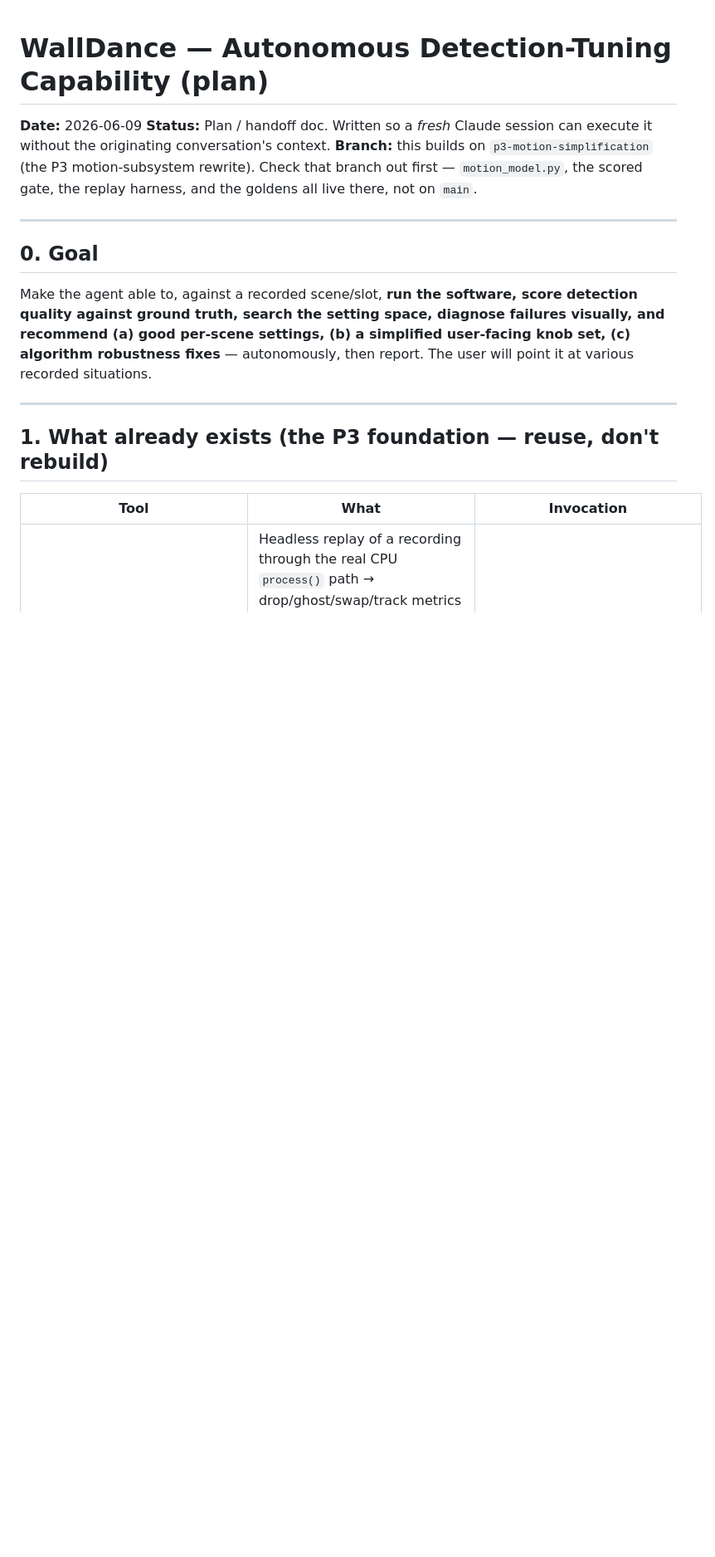
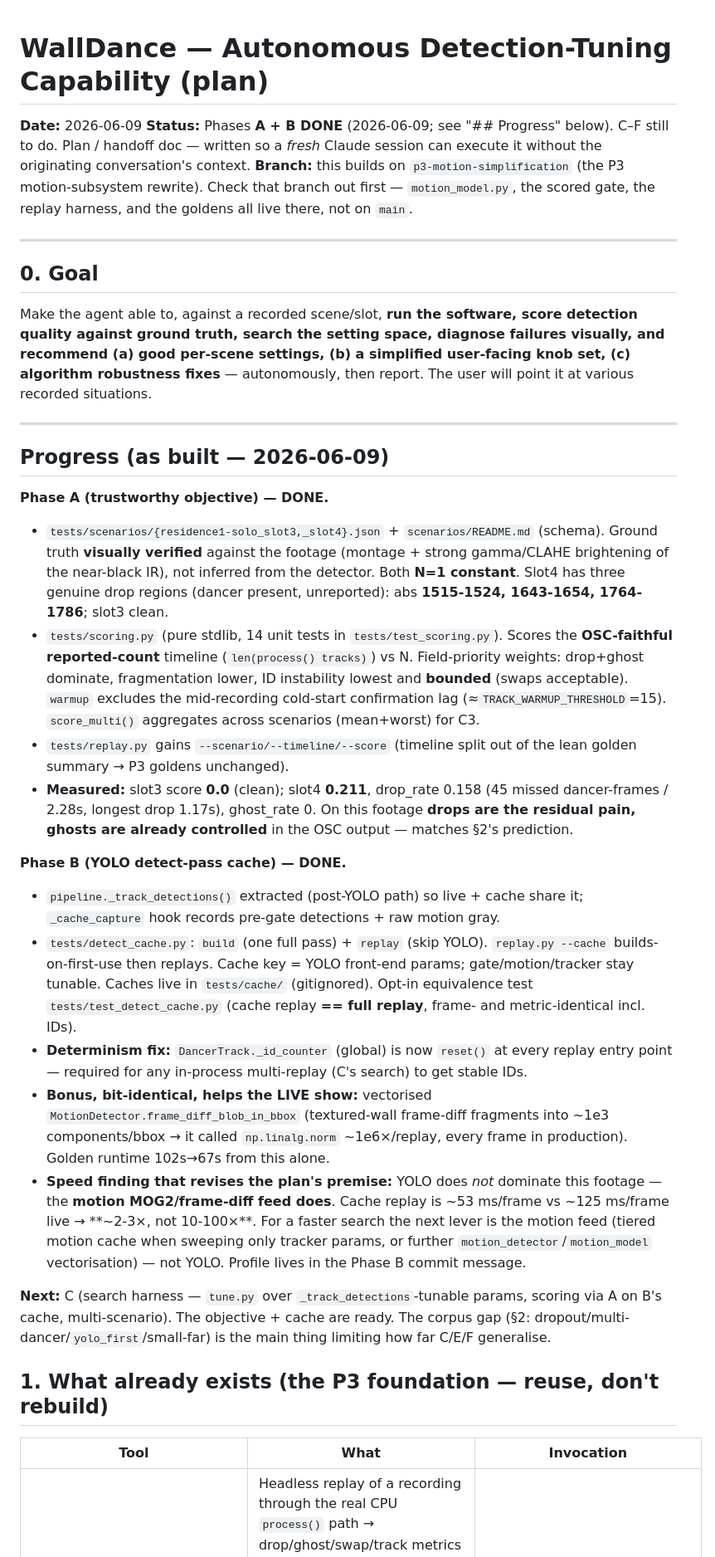
Before and after one commit to Hemisphere-Project/WallDance, a Markdown page: docs/TUNING.md, the part around the change. Shown at 83% size. Rendered like a GitHub page; blank space fills up the shorter version.

Commit message:
docs: TUNING.md — Phases A + B done, with measured findings
Mark A (ground-truth scoring) + B (YOLO detect-pass cache) complete; record the
verified ground truth (both slots N=1, slot4 drop regions), the slot3=0.0 /
slot4=0.211 baseline, and the key revision to the plan's premise: the motion
feed (not YOLO) dominates this footage, so the cache nets ~2-3x not 10-100x.
Points the next session at Phase C.

```diff
--- a/docs/TUNING.md
+++ b/docs/TUNING.md
@@ -1,7 +1,8 @@
 # WallDance — Autonomous Detection-Tuning Capability (plan)
 
 **Date:** 2026-06-09
-**Status:** Plan / handoff doc. Written so a *fresh* Claude session can execute it
+**Status:** Phases **A + B DONE** (2026-06-09; see "## Progress" below). C–F still
+to do. Plan / handoff doc — written so a *fresh* Claude session can execute it
 without the originating conversation's context.
 **Branch:** this builds on `p3-motion-simplification` (the P3 motion-subsystem
 rewrite). Check that branch out first — `motion_model.py`, the scored gate, the
@@ -18,6 +19,55 @@ user-facing knob set, (c) algorithm robustness fixes** — autonomously, then
 report. The user will point it at various recorded situations.
 
 ---
+
+## Progress (as built — 2026-06-09)
+
+**Phase A (trustworthy objective) — DONE.**
+- `tests/scenarios/{residence1-solo_slot3,_slot4}.json` + `scenarios/README.md`
+  (schema). Ground truth **visually verified** against the footage (montage +
+  strong gamma/CLAHE brightening of the near-black IR), not inferred from the
+  detector. Both **N=1 constant**. Slot4 has three genuine drop regions (dancer
+  present, unreported): abs **1515-1524, 1643-1654, 1764-1786**; slot3 clean.
+- `tests/scoring.py` (pure stdlib, 14 unit tests in `tests/test_scoring.py`).
+  Scores the **OSC-faithful reported-count** timeline (`len(process() tracks)`)
+  vs N. Field-priority weights: drop+ghost dominate, fragmentation lower, ID
+  instability lowest and **bounded** (swaps acceptable). `warmup` excludes the
+  mid-recording cold-start confirmation lag (≈`TRACK_WARMUP_THRESHOLD`=15).
+  `score_multi()` aggregates across scenarios (mean+worst) for C3.
+- `tests/replay.py` gains `--scenario/--timeline/--score` (timeline split out of
+  the lean golden summary → P3 goldens unchanged).
+- **Measured:** slot3 score **0.0** (clean); slot4 **0.211**, drop_rate 0.158
+  (45 missed dancer-frames / 2.28s, longest drop 1.17s), ghost_rate 0. On this
+  footage **drops are the residual pain, ghosts are already controlled** in the
+  OSC output — matches §2's prediction.
+
+**Phase B (YOLO detect-pass cache) — DONE.**
+- `pipeline._track_detections()` extracted (post-YOLO path) so live + cache share
+  it; `_cache_capture` hook records pre-gate detections + raw motion gray.
+- `tests/detect_cache.py`: `build` (one full pass) + `replay` (skip YOLO).
+  `replay.py --cache` builds-on-first-use then replays. Cache key = YOLO
+  front-end params; gate/motion/tracker stay tunable. Caches live in
+  `tests/cache/` (gitignored). Opt-in equivalence test
+  `tests/test_detect_cache.py` (cache replay **== full replay**, frame- and
+  metric-identical incl. IDs).
+- **Determinism fix:** `DancerTrack._id_counter` (global) is now `reset()` at
+  every replay entry point — required for any in-process multi-replay (C's
+  search) to get stable IDs.
+- **Bonus, bit-identical, helps the LIVE show:** vectorised
+  `MotionDetector.frame_diff_blob_in_bbox` (textured-wall frame-diff fragments
+  into ~1e3 components/bbox → it called `np.linalg.norm` ~1e6×/replay, every
+  frame in production). Golden runtime 102s→67s from this alone.
+- **Speed finding that revises the plan's premise:** YOLO does *not* dominate
+  this footage — the **motion MOG2/frame-diff feed does**. Cache replay is
+  ~53 ms/frame vs ~125 ms/frame live → **~2-3×, not 10-100×**. For a faster
+  search the next lever is the motion feed (tiered motion cache when sweeping
+  only tracker params, or further `motion_detector`/`motion_model` vectorisation)
+  — not YOLO. Profile lives in the Phase B commit message.
+
+**Next:** C (search harness — `tune.py` over `_track_detections`-tunable params,
+scoring via A on B's cache, multi-scenario). The objective + cache are ready.
+The corpus gap (§2: dropout/multi-dancer/`yolo_first`/small-far) is the main
+thing limiting how far C/E/F generalise.
 
 ## 1. What already exists (the P3 foundation — reuse, don't rebuild)
 
```
